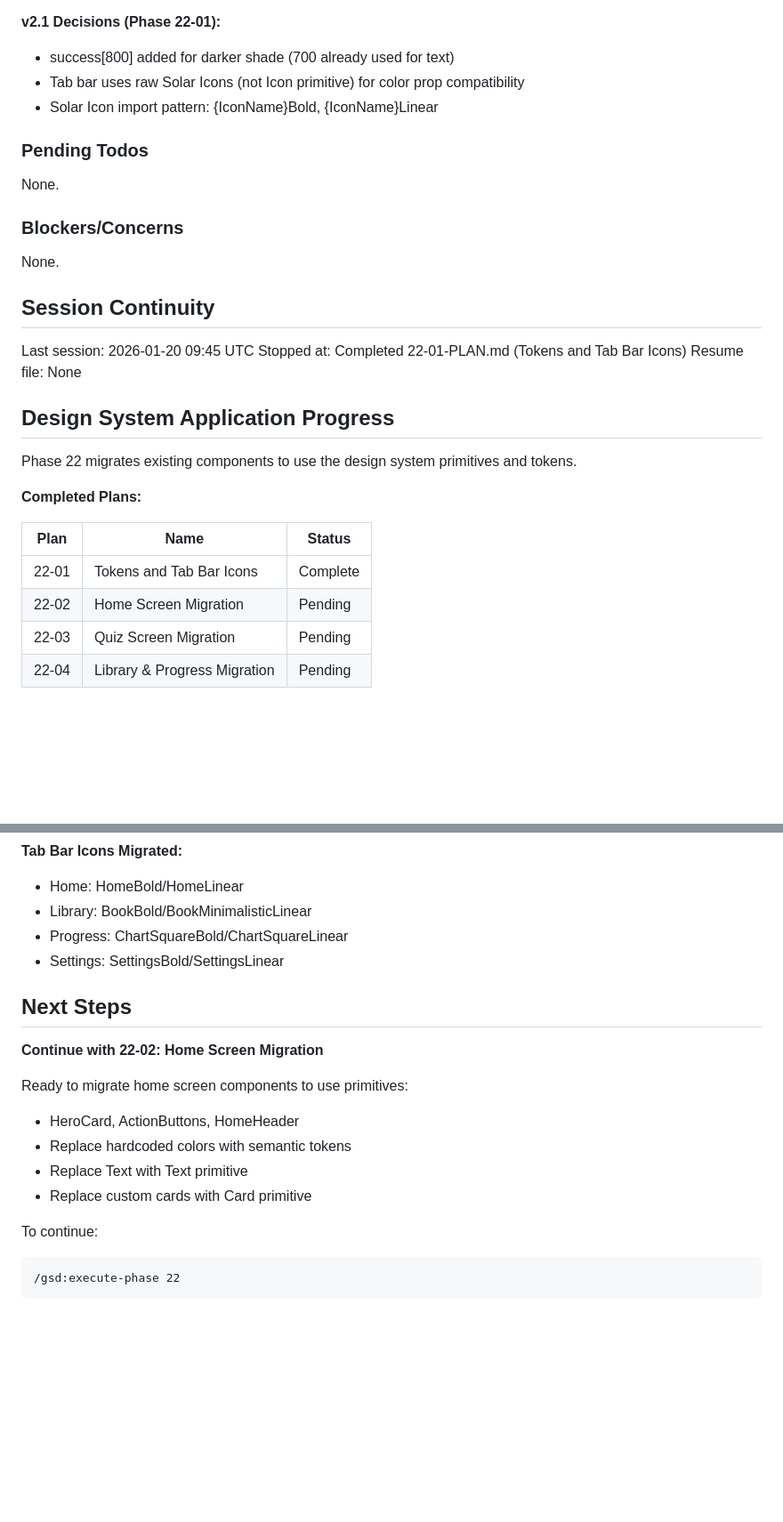
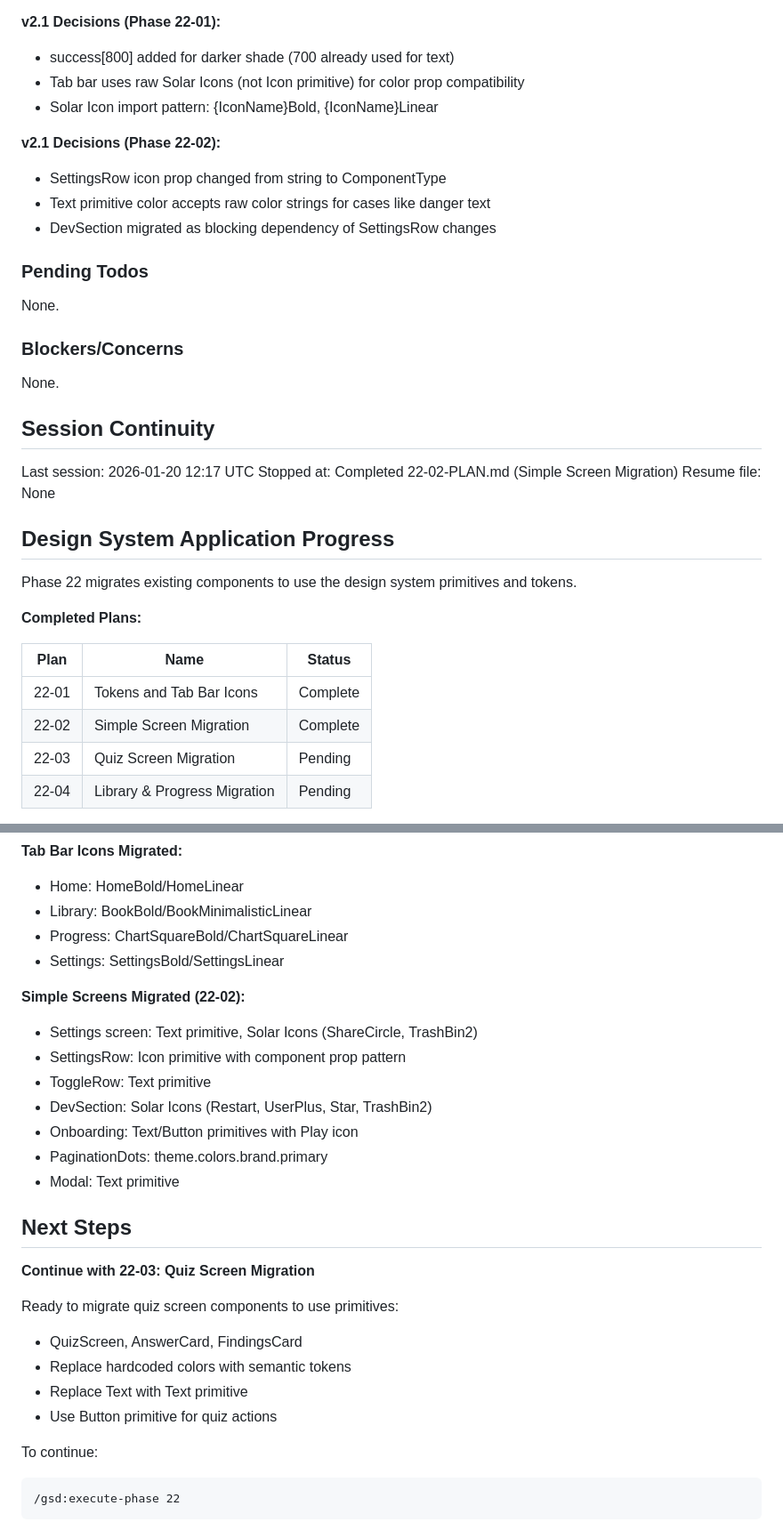
Before and after one commit to granqvistsanna-web/medtriad-app, a Markdown page: .planning/STATE.md, 2 parts joined by grey strips. Shown at 89% size. Drawn GitHub-style; blank space fills up the shorter version.

Commit message:
docs(22-02): complete Simple Screen Migration plan
Tasks completed: 3/3
- Migrate Settings screen and components
- Migrate Onboarding screen
- Migrate Modal screen

SUMMARY: .planning/phases/22-design-system-application/22-02-SUMMARY.md

````diff
--- a/.planning/STATE.md
+++ b/.planning/STATE.md
@@ -80,6 +80,11 @@ Summary of key v2.0 decisions:
 - Tab bar uses raw Solar Icons (not Icon primitive) for color prop compatibility
 - Solar Icon import pattern: {IconName}Bold, {IconName}Linear
 
+**v2.1 Decisions (Phase 22-02):**
+- SettingsRow icon prop changed from string to ComponentType<SolarIconProps>
+- Text primitive color accepts raw color strings for cases like danger text
+- DevSection migrated as blocking dependency of SettingsRow changes
+
 ### Pending Todos
 
 None.
@@ -90,8 +95,8 @@ None.
 
 ## Session Continuity
 
-Last session: 2026-01-20 09:45 UTC
-Stopped at: Completed 22-01-PLAN.md (Tokens and Tab Bar Icons)
+Last session: 2026-01-20 12:17 UTC
+Stopped at: Completed 22-02-PLAN.md (Simple Screen Migration)
 Resume file: None
 
 ## Design System Application Progress
@@ -103,7 +108,7 @@ Phase 22 migrates existing components to use the design system primitives and to
 | Plan | Name | Status |
 |------|------|--------|
 | 22-01 | Tokens and Tab Bar Icons | Complete |
-| 22-02 | Home Screen Migration | Pending |
+| 22-02 | Simple Screen Migration | Complete |
 | 22-03 | Quiz Screen Migration | Pending |
 | 22-04 | Library & Progress Migration | Pending |
 
@@ -117,15 +122,24 @@ Phase 22 migrates existing components to use the design system primitives and to
 - Progress: ChartSquareBold/ChartSquareLinear
 - Settings: SettingsBold/SettingsLinear
 
+**Simple Screens Migrated (22-02):**
+- Settings screen: Text primitive, Solar Icons (ShareCircle, TrashBin2)
+- SettingsRow: Icon primitive with component prop pattern
+- ToggleRow: Text primitive
+- DevSection: Solar Icons (Restart, UserPlus, Star, TrashBin2)
+- Onboarding: Text/Button primitives with Play icon
+- PaginationDots: theme.colors.brand.primary
+- Modal: Text primitive
+
 ## Next Steps
 
-**Continue with 22-02: Home Screen Migration**
+**Continue with 22-03: Quiz Screen Migration**
 
-Ready to migrate home screen components to use primitives:
-- HeroCard, ActionButtons, HomeHeader
+Ready to migrate quiz screen components to use primitives:
+- QuizScreen, AnswerCard, FindingsCard
 - Replace hardcoded colors with semantic tokens
 - Replace Text with Text primitive
-- Replace custom cards with Card primitive
+- Use Button primitive for quiz actions
 
 To continue:
 ```
````
Also changed, not shown: other parts of .planning/STATE.md (+7 -7 lines), 1 other file.
